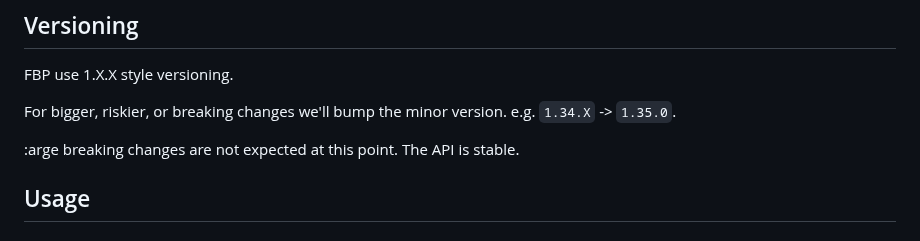
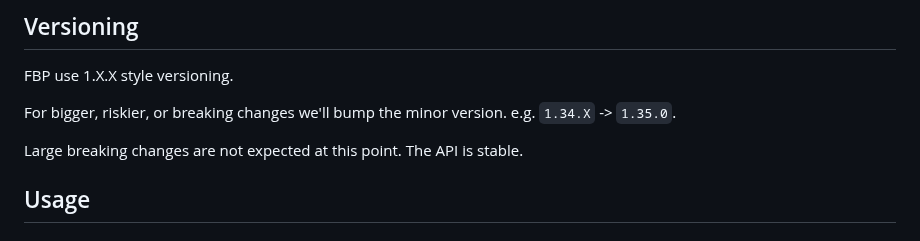
Before and after one commit to chipweinberger/flutter_blue_plus, a Markdown page: packages/flutter_blue_plus/README.md, the part around the change. Drawn GitHub-style.

```diff
--- a/packages/flutter_blue_plus/README.md
+++ b/packages/flutter_blue_plus/README.md
@@ -97,7 +97,7 @@ FBP use 1.X.X style versioning.
 
 For bigger, riskier, or breaking changes we'll bump the minor version. e.g. `1.34.X` -> `1.35.0`.
 
-:arge breaking changes are not expected at this point. The API is stable.
+Large breaking changes are not expected at this point. The API is stable.
 
 ## Usage
 
```
